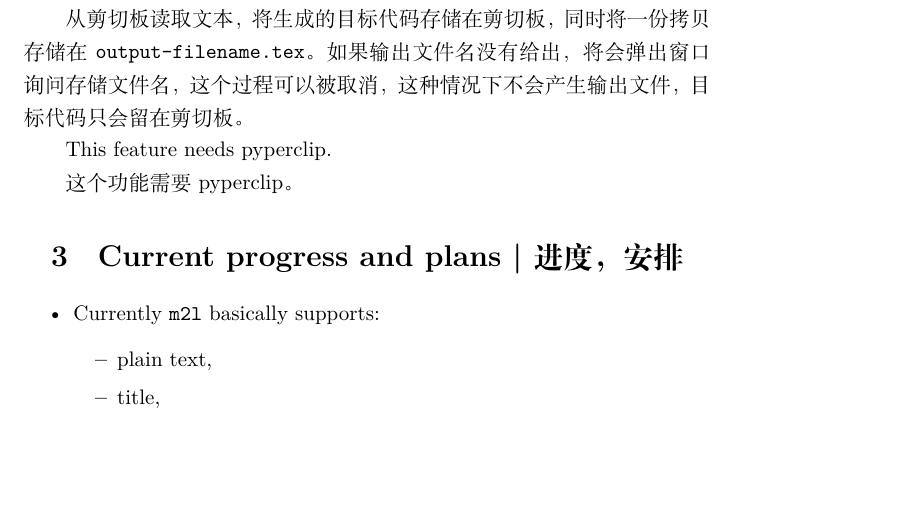
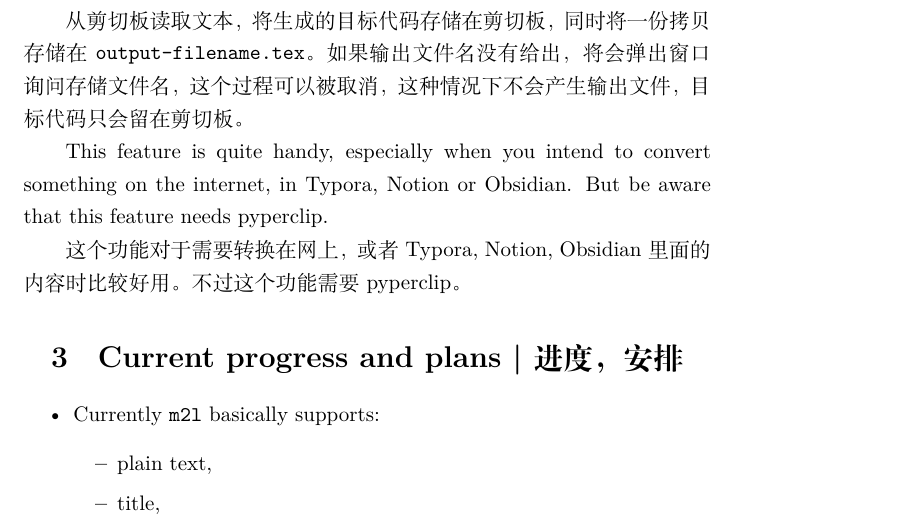
Before and after one commit to TrickEye/md2latex-converter, a LaTeX document (README.tex): part of page 2 of 3, cut so that both start at the same text, the shorter picture padded with empty space. Compiled offline with XeLaTeX.

Commit message:
0.0.6.3 readme modification
readme modification

```diff
--- a/README.tex
+++ b/README.tex
@@ -49,9 +49,9 @@
 
 	从剪切板读取文本，将生成的目标代码存储在剪切板，同时将一份拷贝存储在 \texttt{output-filename.tex}。如果输出文件名没有给出，将会弹出窗口询问存储文件名， 这个过程可以被取消，这种情况下不会产生输出文件，目标代码只会留在剪切板。
 
-	This feature needs pyperclip.
+	This feature is quite handy, especially when you intend to convert something on the internet, in Typora, Notion or Obsidian. But be aware that this feature needs pyperclip.
 
-	这个功能需要 pyperclip。
+	这个功能对于需要转换在网上，或者 Typora, Notion, Obsidian 里面的内容时比较好用。不过这个功能需要 pyperclip。
 
 	\section{Current progress and plans | 进度，安排}
 
```
Also changed, not shown: README.md, README.pdf, 1 other file.
